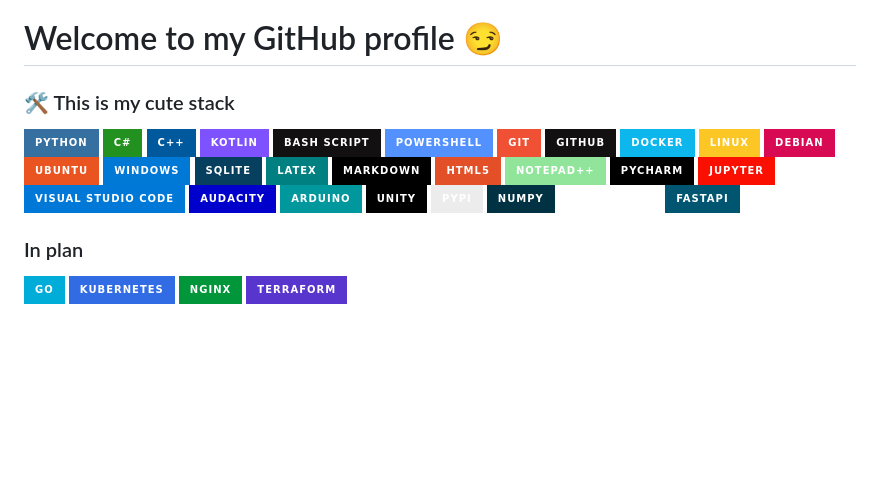
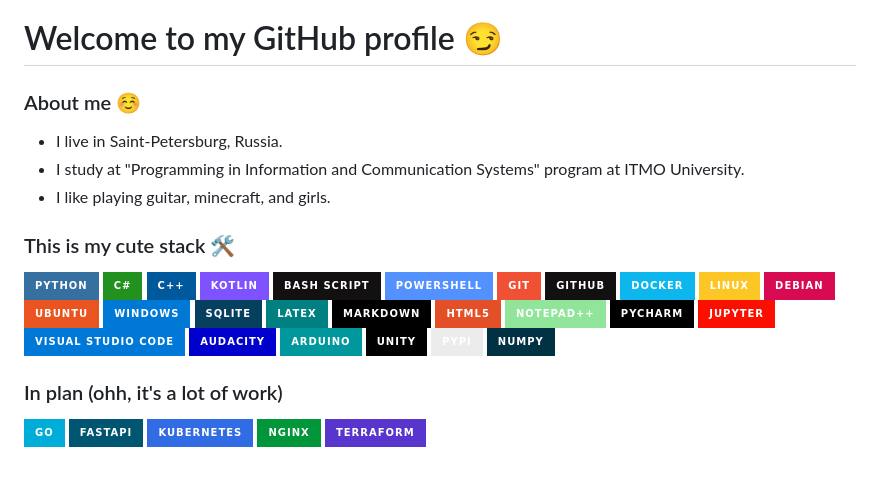
Before and after one commit to OneTwoZzzPlus/OneTwoZzzPlus, a Markdown page: README.md, the part around one of its changes. GitHub-like rendering; badges without logos; blank space fills up the shorter version.

```diff
--- a/README.md
+++ b/README.md
@@ -1,6 +1,12 @@
 # Welcome to my GitHub profile :smirk:
 
-### :hammer_and_wrench: This is my cute stack
+### About me :relaxed:
+
+- I live in Saint-Petersburg, Russia.
+- I study at "Programming in Information and Communication Systems" program at ITMO University.
+- I like playing guitar, minecraft, and girls.
+
+### This is my cute stack :hammer_and_wrench:
 
 ![Python](https://img.shields.io/badge/python-3670A0?style=for-the-badge&logo=python&logoColor=ffdd54)
 ![C#](https://img.shields.io/badge/c%23-%23239120.svg?style=for-the-badge&logo=csharp&logoColor=white)
@@ -29,11 +35,11 @@
 ![PyPi](https://img.shields.io/badge/pypi-%23ececec.svg?style=for-the-badge&logo=pypi&logoColor=1f73b7)
 ![NumPy](https://img.shields.io/badge/numpy-%23013243.svg?style=for-the-badge&logo=numpy&logoColor=white)
 ![Matplotlib](https://img.shields.io/badge/Matplotlib-%23ffffff.svg?style=for-the-badge&logo=Matplotlib&logoColor=black)
-![FastAPI](https://img.shields.io/badge/FastAPI-005571?style=for-the-badge&logo=fastapi)
 
-### In plan
+### In plan (ohh, it's a lot of work)
 
 ![Go](https://img.shields.io/badge/go-%2300ADD8.svg?style=for-the-badge&logo=go&logoColor=white)
+![FastAPI](https://img.shields.io/badge/FastAPI-005571?style=for-the-badge&logo=fastapi)
 ![Kubernetes](https://img.shields.io/badge/kubernetes-%23326ce5.svg?style=for-the-badge&logo=kubernetes&logoColor=white)
 ![Nginx](https://img.shields.io/badge/nginx-%23009639.svg?style=for-the-badge&logo=nginx&logoColor=white)
 ![Terraform](https://img.shields.io/badge/terraform-%235835CC.svg?style=for-the-badge&logo=terraform&logoColor=white)
```
Also changed, not shown: other parts of README.md (+2 -0 lines).
